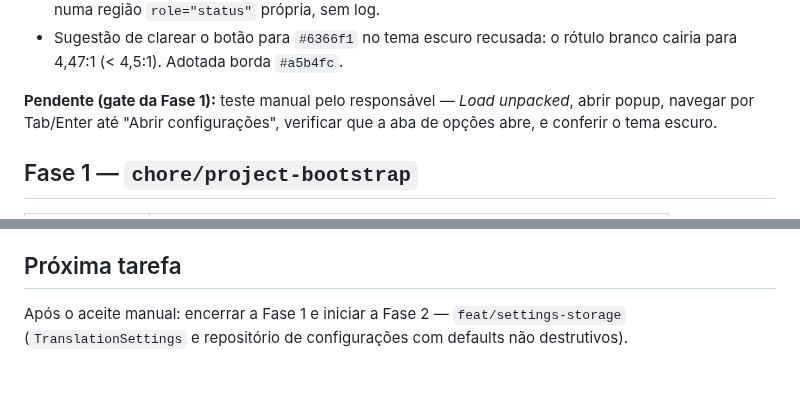
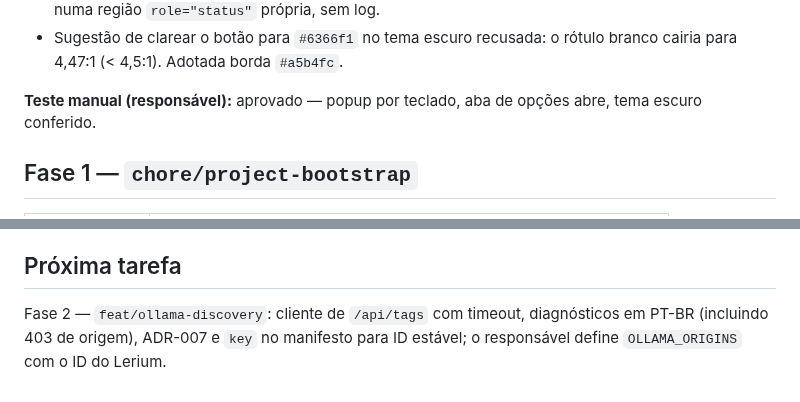
Before and after one commit to enricobarni/Lerium, a Markdown page: docs/PROGRESS.md, 2 parts joined by grey strips. Drawn GitHub-style.

```diff
--- a/docs/PROGRESS.md
+++ b/docs/PROGRESS.md
@@ -29,7 +61,7 @@
 - Popup fecha com `window.close()` após abrir as opções; em erro, mensagem genérica em PT-BR numa região `role="status"` própria, sem log.
 - Sugestão de clarear o botão para `#6366f1` no tema escuro recusada: o rótulo branco cairia para 4,47:1 (< 4,5:1). Adotada borda `#a5b4fc`.
 
-**Pendente (gate da Fase 1):** teste manual pelo responsável — *Load unpacked*, abrir popup, navegar por Tab/Enter até "Abrir configurações", verificar que a aba de opções abre, e conferir o tema escuro.
+**Teste manual (responsável):** aprovado — popup por teclado, aba de opções abre, tema escuro conferido.
 
 ## Fase 1 — `chore/project-bootstrap`
 
@@ -131,4 +163,4 @@ Ordem de merge: `docs/product-scope` → `docs/architecture` → `docs/agent-rul
 
 ## Próxima tarefa
 
-Após o aceite manual: encerrar a Fase 1 e iniciar a Fase 2 — `feat/settings-storage` (`TranslationSettings` e repositório de configurações com defaults não destrutivos).
+Fase 2 — `feat/ollama-discovery`: cliente de `/api/tags` com timeout, diagnósticos em PT-BR (incluindo 403 de origem), ADR-007 e `key` no manifesto para ID estável; o responsável define `OLLAMA_ORIGINS` com o ID do Lerium.
```
Also changed, not shown: other parts of docs/PROGRESS.md (+37 -5 lines).
